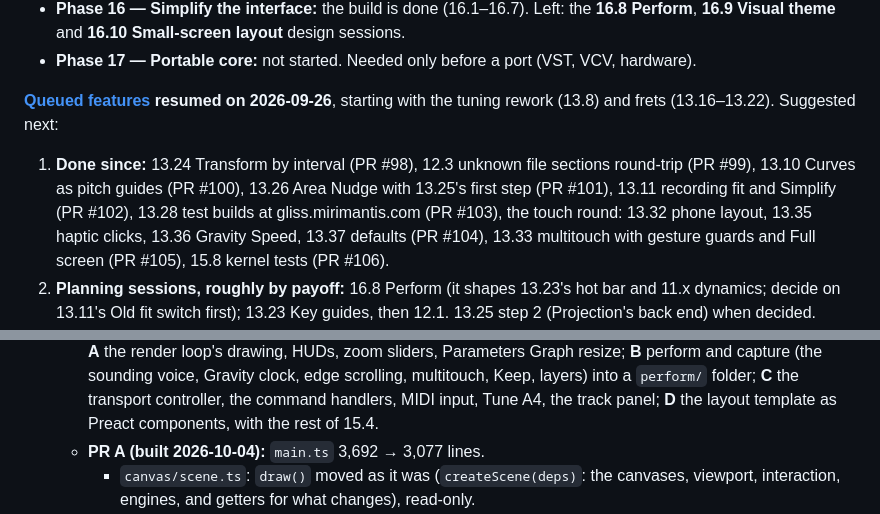
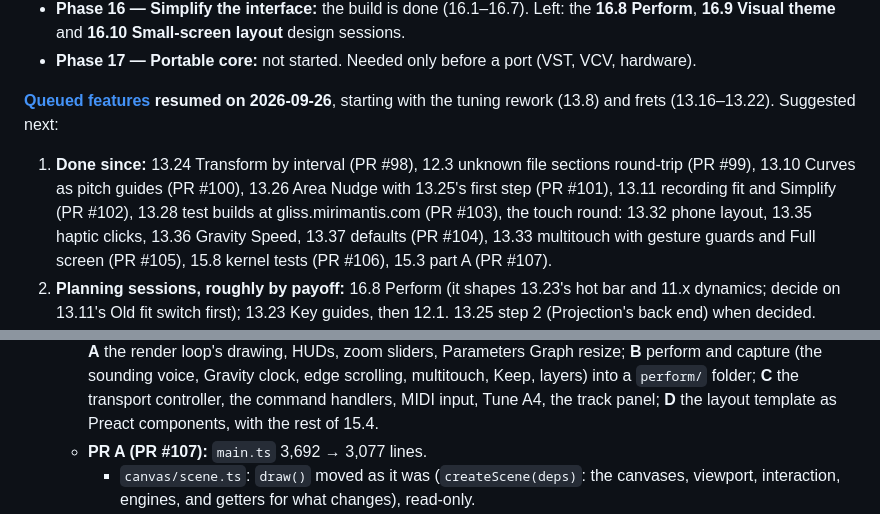
Before and after one commit to Mirimantis/SlideSynth, a Markdown page: BACKLOG.md, 2 parts joined by grey strips. Drawn GitHub-style.

Commit message:
Tag 15.3 part A with PR #107
Co-Authored-By: Claude Opus 5.5 <noreply@anthropic.com>

```diff
--- a/BACKLOG.md
+++ b/BACKLOG.md
@@ -17,7 +17,7 @@ A full-project review on 2026-09-24 (findings in [DESIGN.md › Current architec
 
 **[Queued features](#queued-features) resumed on 2026-09-26**, starting with the tuning rework (13.8) and frets (13.16–13.22). Suggested next:
 
-1. **Done since:** 13.24 Transform by interval (PR #98), 12.3 unknown file sections round-trip (PR #99), 13.10 Curves as pitch guides (PR #100), 13.26 Area Nudge with 13.25's first step (PR #101), 13.11 recording fit and Simplify (PR #102), 13.28 test builds at gliss.mirimantis.com (PR #103), the touch round: 13.32 phone layout, 13.35 haptic clicks, 13.36 Gravity Speed, 13.37 defaults (PR #104), 13.33 multitouch with gesture guards and Full screen (PR #105), 15.8 kernel tests (PR #106).
+1. **Done since:** 13.24 Transform by interval (PR #98), 12.3 unknown file sections round-trip (PR #99), 13.10 Curves as pitch guides (PR #100), 13.26 Area Nudge with 13.25's first step (PR #101), 13.11 recording fit and Simplify (PR #102), 13.28 test builds at gliss.mirimantis.com (PR #103), the touch round: 13.32 phone layout, 13.35 haptic clicks, 13.36 Gravity Speed, 13.37 defaults (PR #104), 13.33 multitouch with gesture guards and Full screen (PR #105), 15.8 kernel tests (PR #106), 15.3 part A (PR #107).
 2. **Planning sessions, roughly by payoff:** 16.8 Perform (it shapes 13.23's hot bar and 11.x dynamics; decide on 13.11's Old fit switch first); 13.23 Key guides, then 12.1. 13.25 step 2 (Projection's back end) when decided.
 3. **Background, now (decided 2026-10-04: finish before piling more on):** 15.8 done; 15.3 in four PRs (A render loop, HUDs, zoom; B perform and capture; C transport, commands, MIDI, Tune A4, track panel; D the layout template with 15.4), then the rest of 15.4.
 
@@ -124,7 +124,7 @@ The target is written up in [DESIGN.md › Target architecture](DESIGN.md#target
   - **Model edits:** inline edits in handlers (e.g. multi-point delete in the key handler) move into `model/`.
   - **Target:** `main.ts` is a bootstrap of a few hundred lines.
   - **Plan (approved 2026-10-04):** four PRs, each changing no behaviour and tested hands-on before it opens: **A** the render loop's drawing, HUDs, zoom sliders, Parameters Graph resize; **B** perform and capture (the sounding voice, Gravity clock, edge scrolling, multitouch, Keep, layers) into a `perform/` folder; **C** the transport controller, the command handlers, MIDI input, Tune A4, the track panel; **D** the layout template as Preact components, with the rest of 15.4.
-  - **PR A (built 2026-10-04):** `main.ts` 3,692 → 3,077 lines.
+  - **PR A (PR #107):** `main.ts` 3,692 → 3,077 lines.
     - `canvas/scene.ts`: `draw()` moved as it was (`createScene(deps)`: the canvases, viewport, interaction, engines, and getters for what changes), read-only.
     - `app/redraw.ts`: the redraw flags as functions (`markBgDirty`, `requestRedraw`, `redrawPending`, `takeBgDirty`), replacing `main.ts`'s `bgDirty` / `fgDirty` variables, so pieces outside `main.ts` can ask for a redraw.
     - `ui/pitch-hud.ts` (and its formatting), `ui/session-overlays.ts` (count-in number, idle warning), `ui/frame-times.ts` (Perf HUD's frame window), `ui/zoom-sliders.ts`, `ui/param-graph-resize.ts`.
```
